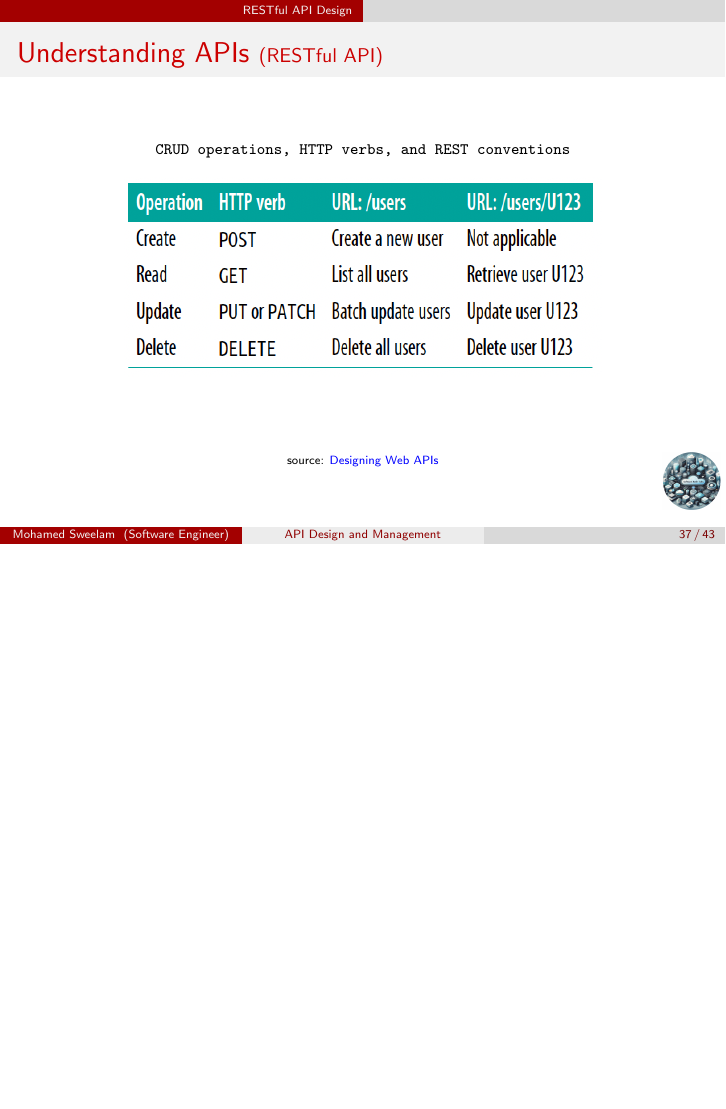
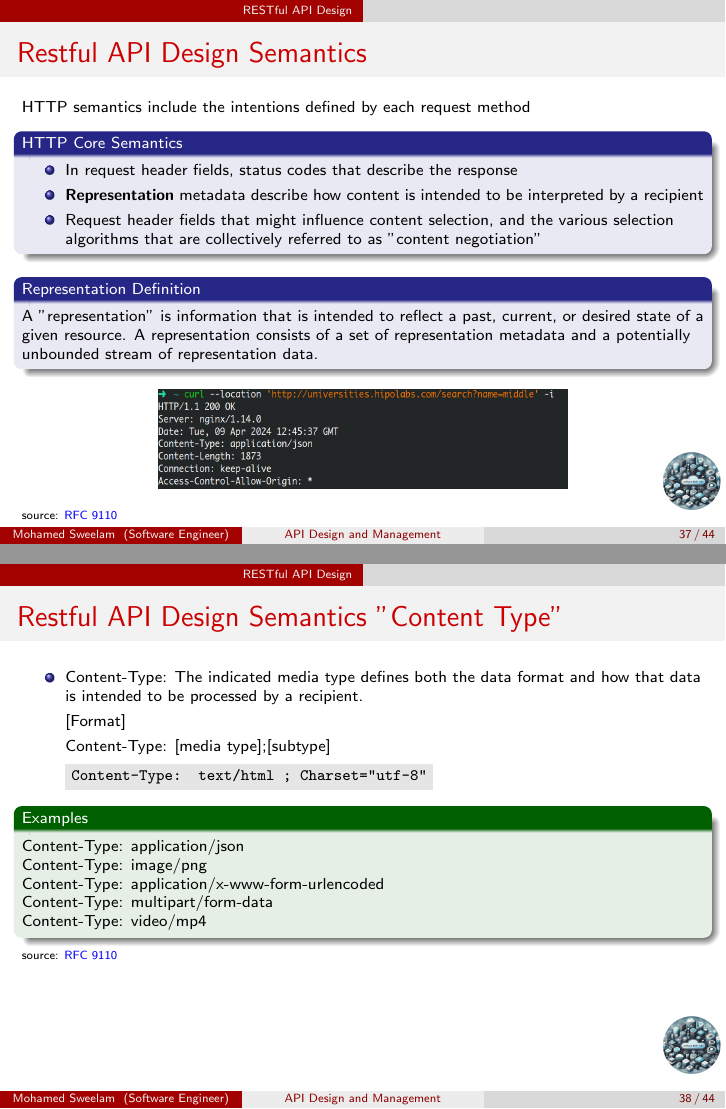
Before and after one commit to sweelam/api-design-and-management-talk, LaTeX slides (api-design-and-management.tex): page 63 of 69 before the commit and pages 63 and 64 of 70 after it, the two joined at a grey line, the shorter picture padded with empty space. Compiled offline with pdfLaTeX.

Commit message:
add new lecture

```diff
--- a/api-design-and-management.tex
+++ b/api-design-and-management.tex
@@ -660,7 +660,51 @@
 	\end{itemize}
 \end{frame}
 
-\againframe{crud-ops}
+\begin{frame}[t]{Restful API Design Semantics}
+	\scriptsize
+	HTTP semantics include the intentions defined by each request method
+
+	\begin{block}{HTTP Core Semantics}
+		\begin{itemize}
+			\item In request header fields, status codes that describe the response
+			\item \textbf{Representation} metadata describe how content is intended to be interpreted by a recipient
+			\item Request header fields that might influence content selection, and the various selection algorithms that are collectively referred to as "content negotiation"
+		\end{itemize}
+	\end{block}
+
+	\begin{block}{Representation Definition}
+		A "representation" is information that is intended to reflect a past, current, or desired state of a given resource. A representation consists of a set of representation metadata and a potentially unbounded stream of representation data.
+	\end{block}
+
+	\begin{center}
+   		\includegraphics[width=0.6\textwidth, height=0.2\textheight]{img/header-metadata.png}
+	\end{center}
+
+	  \tiny source: \href{https://www.rfc-editor.org/rfc/rfc9110.html} {\textcolor{blue}{RFC 9110}}
+
+\end{frame}
+
+
+\begin{frame}[t]{Restful API Design Semantics "Content Type"}
+	\scriptsize
+		\begin{itemize}
+			\item Content-Type: The indicated media type defines both the data format and how that data is intended to be processed by a recipient.
+			\item[] [Format]
+			\item[] Content-Type: [media type];[subtype]
+			\item[] \code{Content-Type: text/html ; Charset="utf-8"}
+			\begin{examples}
+				Content-Type: application/json \\
+				Content-Type: image/png   \\
+				Content-Type: application/x-www-form-urlencoded  \\
+				Content-Type: multipart/form-data  \\
+				Content-Type: video/mp4   \\
+			\end{examples}
+
+		\end{itemize}
+
+	  \tiny source: \href{https://www.rfc-editor.org/rfc/rfc9110.html} {\textcolor{blue}{RFC 9110}}
+\end{frame}
+
 
 \section{Advanced API Protocols}
 \begin{frame}{Advanced API Protocols}
```
Also changed, not shown: api-design-and-management.pdf, img/header-metadata.png (added), 5 other files.
